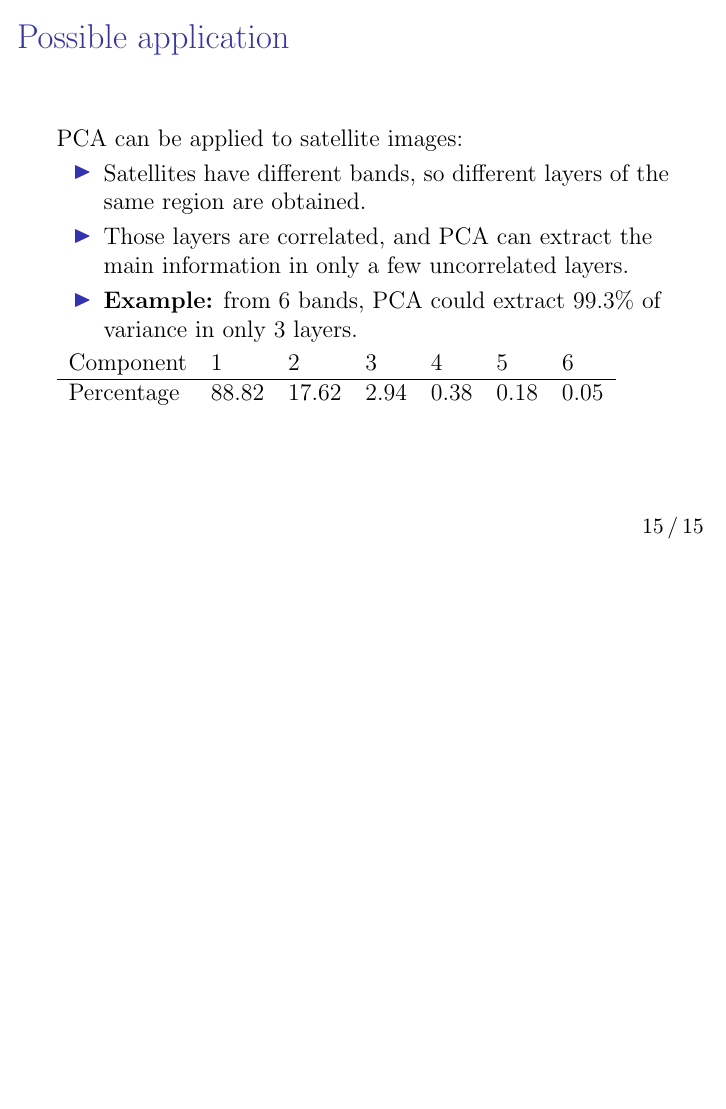
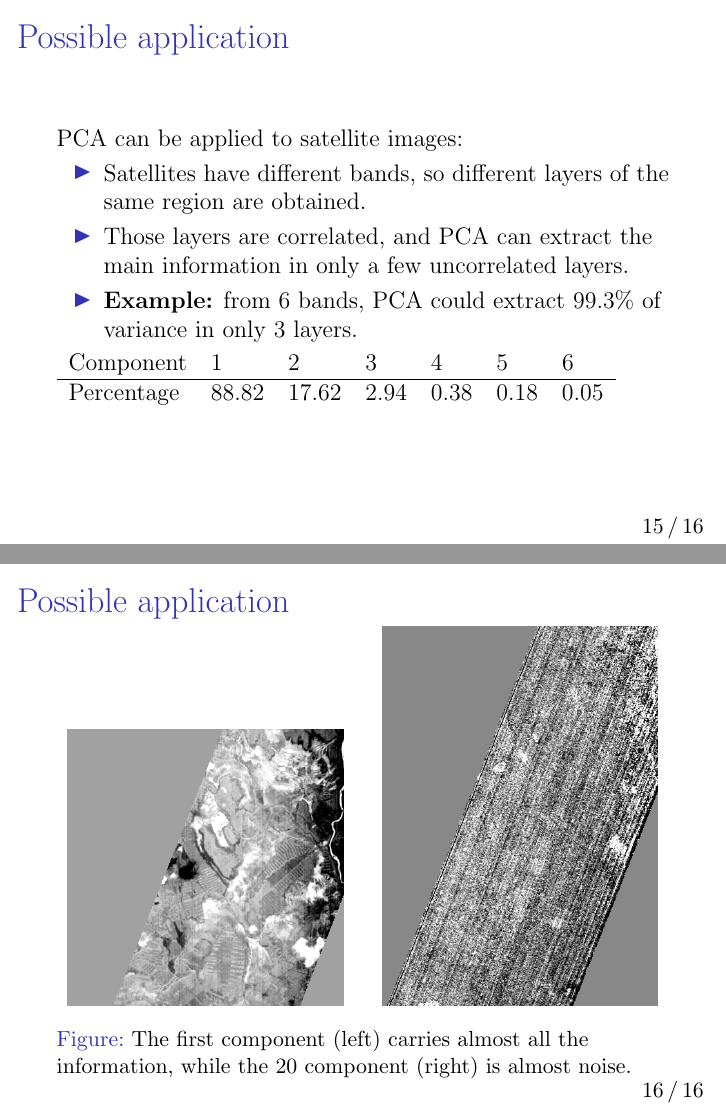
Before and after one commit to rodarima/apca, LaTeX slides (doc/slides/2.tex): page 17 of 17 before the commit and pages 17 and 18 of 18 after it, the two joined at a grey line, the shorter picture padded with empty space. Compiled offline with pdfLaTeX.

Commit message:
Add graphical example

```diff
--- a/doc/slides/2.tex
+++ b/doc/slides/2.tex
@@ -286,5 +286,19 @@ Percentage & 88.82 & 17.62 & 2.94 & 0.38 & 0.18 & 0.05 \\
 
 \end{frame}
 
+%------------------------------------------------
+
+\begin{frame}
+\frametitle{Possible application}
+
+\begin{figure}[h]
+\includegraphics[width=0.45\textwidth]{pca1}
+\hspace{1em}
+\includegraphics[width=0.45\textwidth]{pca20}
+\caption{The first component (left) carries almost all the information, while
+the 20 component (right) is almost noise.}
+\end{figure}
+
+\end{frame}
 
 \end{document}
```
Also changed, not shown: doc/slides/2.pdf, doc/slides/pca1.png (added), doc/slides/pca20.png (added).
